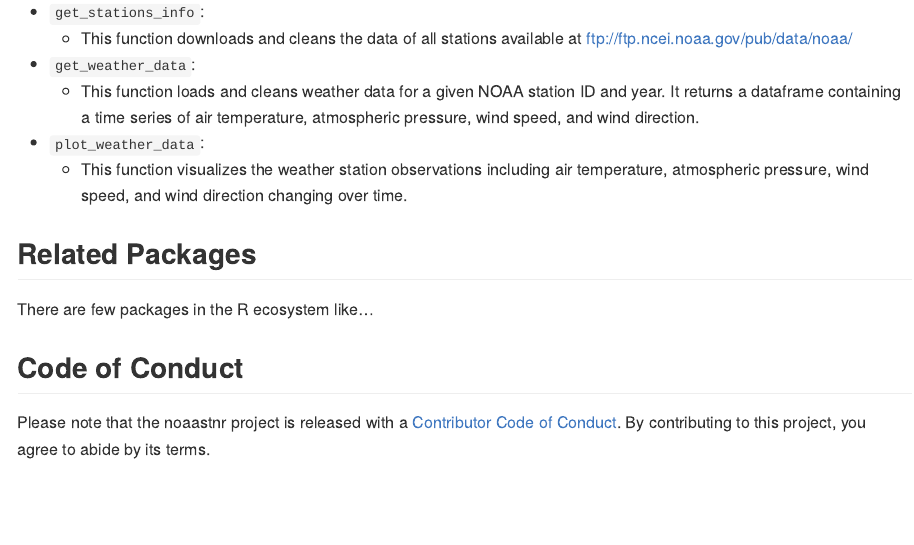
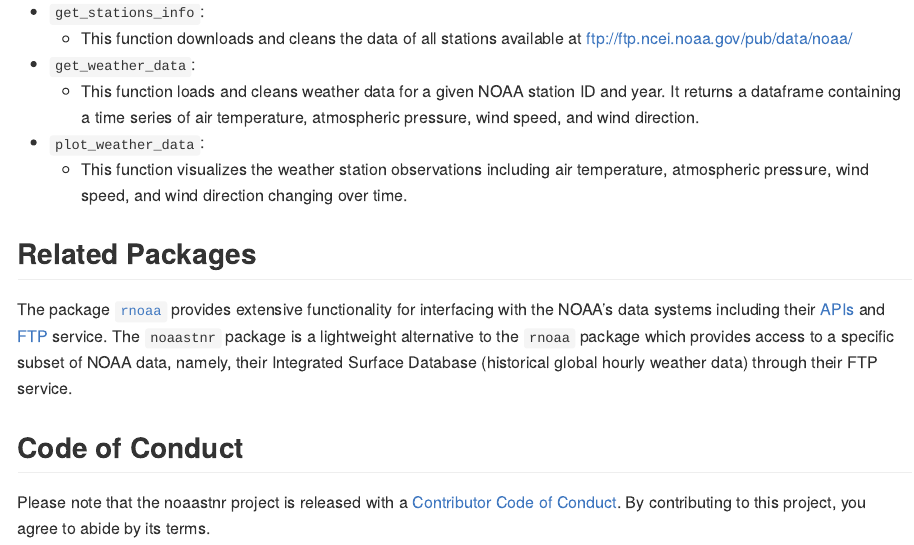
Before and after one commit to UBC-MDS/noaastnr, an R Markdown document (README.Rmd): the page in a window 1100 px wide, from 750 px down. The pictures show the output file README.md that the author committed with the source, drawn offline in the style of GitHub.

Commit message:
Add related packages section to readme file

```diff
--- a/README.Rmd
+++ b/README.Rmd
@@ -50,7 +50,7 @@ devtools::install_github("UBC-MDS/noaastnr")
 
 ## Related Packages
 
-There are few packages in the R ecosystem like...
+The package [`rnoaa`](https://cran.r-project.org/web/packages/rnoaa/index.html) provides extensive functionality for interfacing with the NOAA's data systems including their [APIs](https://www.ncei.noaa.gov/support/access-data-service-api-user-documentation) and [FTP](ftp://ftp.ncei.noaa.gov/) service.  The `noaastnr` package is a lightweight alternative to the `rnoaa` package which provides access to a specific subset of NOAA data, namely, their Integrated Surface Database (historical global hourly weather data) through their FTP service.
 
 ## Code of Conduct
 
```
Also changed, not shown: README.md.
